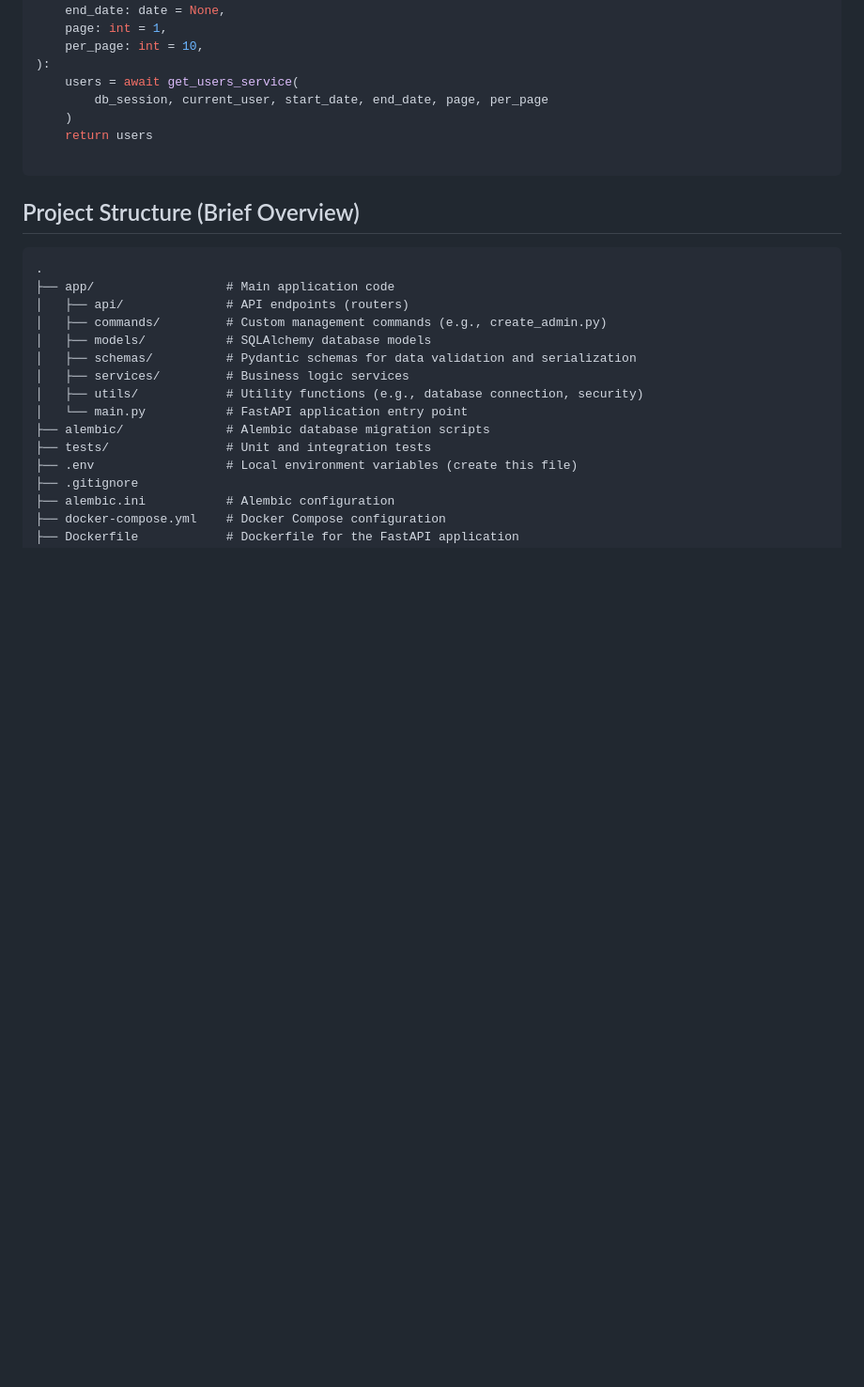
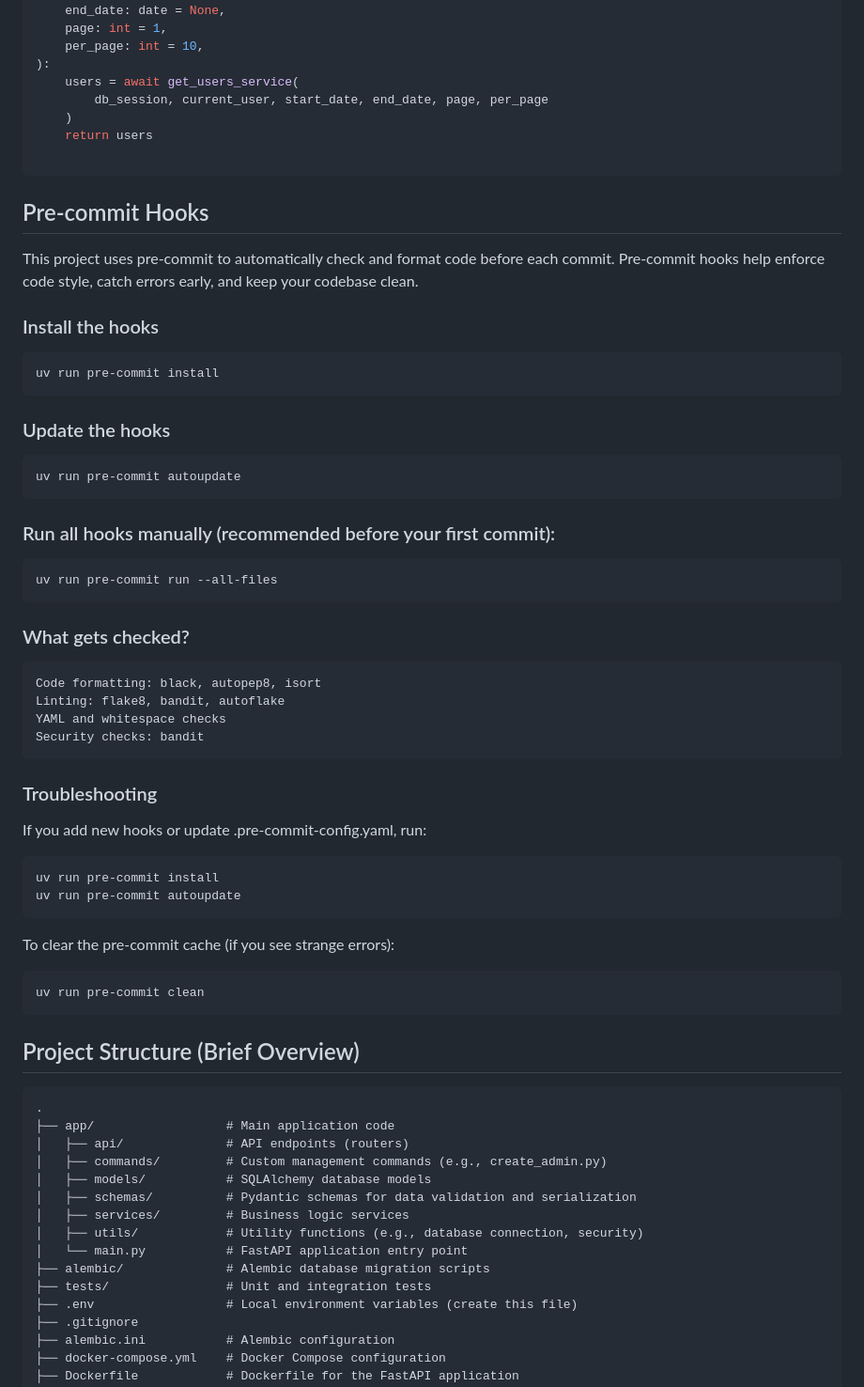
Before and after one commit to Texagon-Dev/fastapi-postgres-template, a Markdown page: README.md, the part around the change printed below. Shown: that part at 94% size. Drawn GitHub-style; blank space fills up the shorter version.

Commit message:
docs: update README with environment variable setup and add pre-commit hooks section 📝

````diff
--- a/README.md
+++ b/README.md
@@ -320,6 +319,40 @@ async def get_users(
 
 ```
 
+## Pre-commit Hooks
+This project uses pre-commit to automatically check and format code before each commit.
+Pre-commit hooks help enforce code style, catch errors early, and keep your codebase clean.
+
+### Install the hooks
+ ```
+uv run pre-commit install
+ ```
+### Update the hooks
+ ```
+uv run pre-commit autoupdate
+ ```
+### Run all hooks manually (recommended before your first commit):
+```
+uv run pre-commit run --all-files
+```
+### What gets checked?
+    Code formatting: black, autopep8, isort
+    Linting: flake8, bandit, autoflake
+    YAML and whitespace checks
+    Security checks: bandit
+### Troubleshooting
+If you add new hooks or update .pre-commit-config.yaml, run:
+```
+uv run pre-commit install
+uv run pre-commit autoupdate
+```
+To clear the pre-commit cache (if you see strange errors):
+```
+uv run pre-commit clean
+```
+
+
+
 ## Project Structure (Brief Overview)
 
 ```
````
Also changed, not shown: other parts of README.md (+17 -17 lines).
